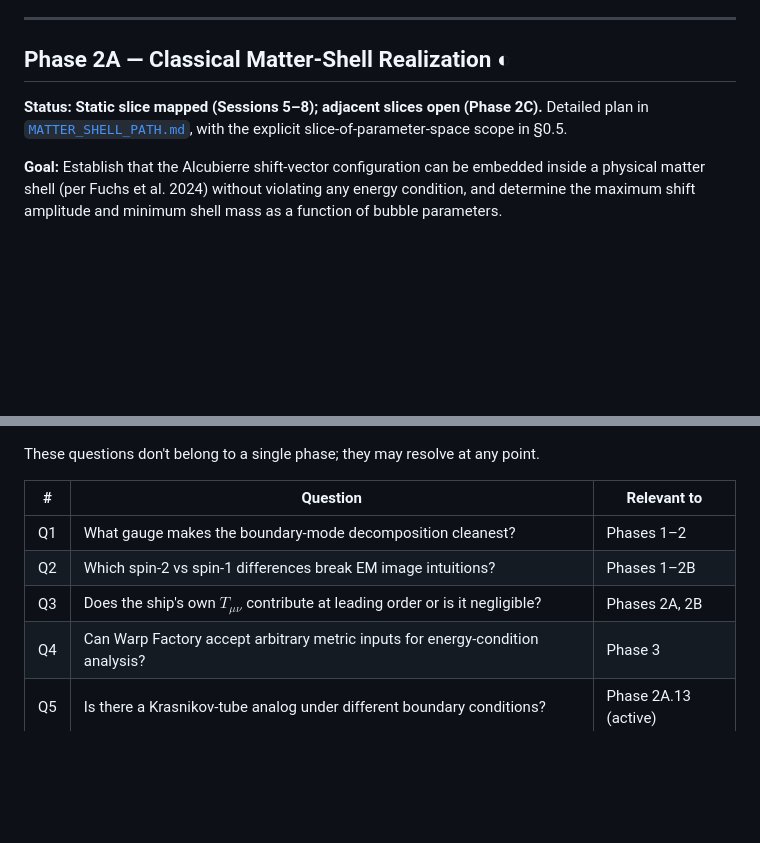
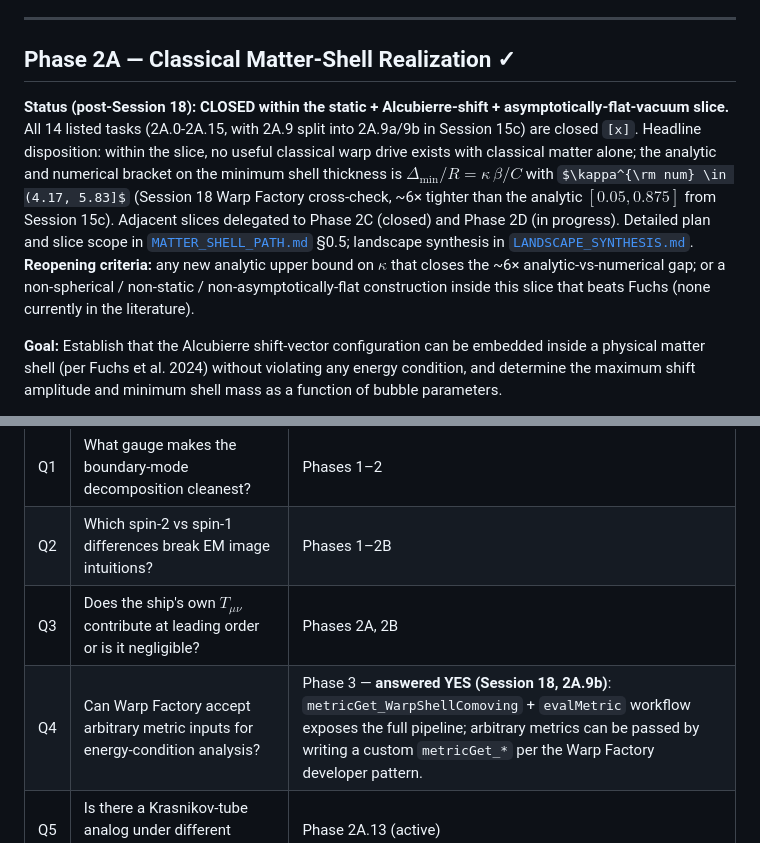
Before and after one commit to bshepp/alcubierre, a Markdown page: ROADMAP.md, 2 parts joined by grey strips. GitHub-like rendering; some formulas as TeX source; blank space fills up the shorter version.

```diff
--- a/ROADMAP.md
+++ b/ROADMAP.md
@@ -62,9 +67,9 @@ The two paths are not mutually exclusive — see `MATTER_SHELL_PATH.md` §6 for
 
 ---
 
-## Phase 2A — Classical Matter-Shell Realization ◐
+## Phase 2A — Classical Matter-Shell Realization ✓
 
-**Status:** **Static slice mapped (Sessions 5–8); adjacent slices open (Phase 2C).** Detailed plan in [`MATTER_SHELL_PATH.md`](MATTER_SHELL_PATH.md), with the explicit slice-of-parameter-space scope in §0.5.
+**Status (post-Session 18):** **CLOSED within the static + Alcubierre-shift + asymptotically-flat-vacuum slice.** All 14 listed tasks (2A.0-2A.15, with 2A.9 split into 2A.9a/9b in Session 15c) are closed `[x]`. Headline disposition: within the slice, no useful classical warp drive exists with classical matter alone; the analytic and numerical bracket on the minimum shell thickness is $\Delta_{\min}/R = \kappa\,\beta/C$ with $\kappa^{\rm num} \in (4.17, 5.83]$ (Session 18 Warp Factory cross-check, ~6× tighter than the analytic $[0.05, 0.875]$ from Session 15c). Adjacent slices delegated to Phase 2C (closed) and Phase 2D (in progress). Detailed plan and slice scope in [`MATTER_SHELL_PATH.md`](MATTER_SHELL_PATH.md) §0.5; landscape synthesis in [`LANDSCAPE_SYNTHESIS.md`](LANDSCAPE_SYNTHESIS.md). **Reopening criteria:** any new analytic upper bound on $\kappa$ that closes the ~6× analytic-vs-numerical gap; or a non-spherical / non-static / non-asymptotically-flat construction inside this slice that beats Fuchs (none currently in the literature).
 
 **Goal:** Establish that the Alcubierre shift-vector configuration can be embedded inside a physical matter shell (per Fuchs et al. 2024) without violating any energy condition, and determine the maximum shift amplitude and minimum shell mass as a function of bubble parameters.
 
@@ -256,7 +265,7 @@ These questions don't belong to a single phase; they may resolve at any point.
 | Q1 | What gauge makes the boundary-mode decomposition cleanest? | Phases 1–2 |
 | Q2 | Which spin-2 vs spin-1 differences break EM image intuitions? | Phases 1–2B |
 | Q3 | Does the ship's own $T_{\mu\nu}$ contribute at leading order or is it negligible? | Phases 2A, 2B |
-| Q4 | Can Warp Factory accept arbitrary metric inputs for energy-condition analysis? | Phase 3 |
+| Q4 | Can Warp Factory accept arbitrary metric inputs for energy-condition analysis? | Phase 3 — **answered YES (Session 18, 2A.9b)**: `metricGet_WarpShellComoving` + `evalMetric` workflow exposes the full pipeline; arbitrary metrics can be passed by writing a custom `metricGet_*` per the Warp Factory developer pattern. |
 | Q5 | Is there a Krasnikov-tube analog under different boundary conditions? | Phase 2A.13 (active) |
 | Q6 | Does the mode picture connect to the dimensional-coherence / emergent-spacetime framework? | Speculative |
 | Q7 | Can nested or rotating shells amplify the frame-dragging of a single Fuchs shell? | Phase 2A, 5 |
```
Also changed, not shown: other parts of ROADMAP.md (+20 -11 lines).
